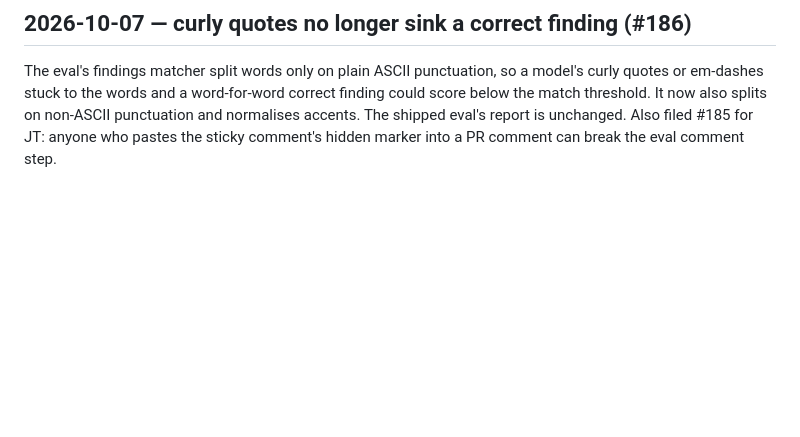
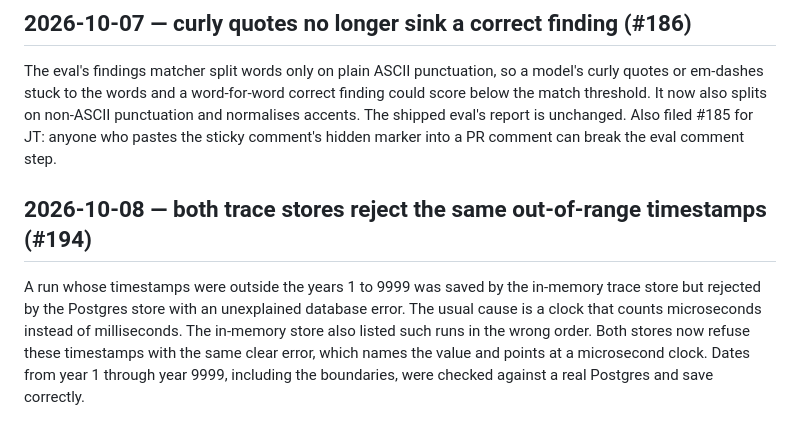
Before and after one commit to jt-mchorse/agent-orchestration-platform, a Markdown page: MEMORY/full_history_human.md, the part around the change. Rendered like a GitHub page; blank space fills up the shorter version.

```diff
--- a/MEMORY/full_history_human.md
+++ b/MEMORY/full_history_human.md
@@ -1715,3 +1715,14 @@ correct finding could score below the match threshold. It now also splits on
 non-ASCII punctuation and normalises accents. The shipped eval's report is
 unchanged. Also filed #185 for JT: anyone who pastes the sticky comment's
 hidden marker into a PR comment can break the eval comment step.
+
+## 2026-10-08 — both trace stores reject the same out-of-range timestamps (#194)
+
+A run whose timestamps were outside the years 1 to 9999 was saved by the
+in-memory trace store but rejected by the Postgres store with an unexplained
+database error. The usual cause is a clock that counts microseconds instead of
+milliseconds. The in-memory store also listed such runs in the wrong order. Both
+stores now refuse these timestamps with the same clear error, which names the
+value and points at a microsecond clock. Dates from year 1 through year 9999,
+including the boundaries, were checked against a real Postgres and save
+correctly.
```
Also changed, not shown: MEMORY/full_history_ai.md (+19 -0 lines).
